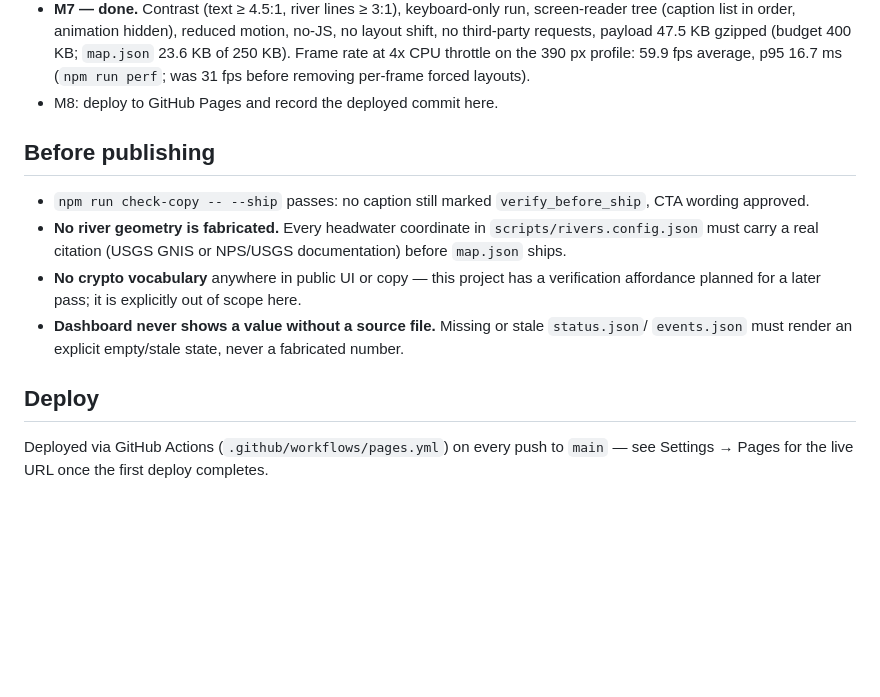
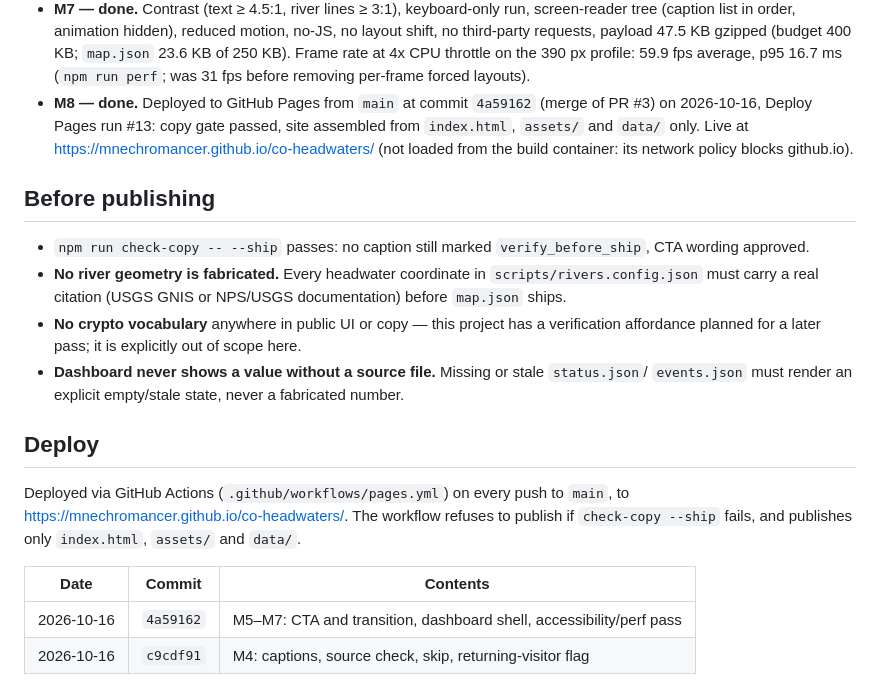
Before and after one commit to mnechromancer/co-headwaters, a Markdown page: README.md, the part around the change. Drawn GitHub-style; blank space fills up the shorter version.

Commit message:
M8: record the Pages deploy (4a59162, 2026-10-16) in the README
Co-Authored-By: Claude Opus 5.5 <noreply@anthropic.com>
Claude-Session: https://claude.ai/code/session_019dveBo4QXrQh7P1XUrRKTM

```diff
--- a/README.md
+++ b/README.md
@@ -88,7 +88,10 @@ npm run build-map
   requests, payload 47.5 KB gzipped (budget 400 KB; `map.json` 23.6 KB of 250 KB). Frame rate at 4x
   CPU throttle on the 390 px profile: 59.9 fps average, p95 16.7 ms (`npm run perf`; was 31 fps
   before removing per-frame forced layouts).
-- M8: deploy to GitHub Pages and record the deployed commit here.
+- **M8 — done.** Deployed to GitHub Pages from `main` at commit `4a59162` (merge of PR #3) on
+  2026-10-16, Deploy Pages run #13: copy gate passed, site assembled from `index.html`, `assets/`
+  and `data/` only. Live at https://mnechromancer.github.io/co-headwaters/ (not loaded from the
+  build container: its network policy blocks github.io).
 
 ## Before publishing
 
@@ -104,5 +107,11 @@ npm run build-map
 
 ## Deploy
 
-Deployed via GitHub Actions (`.github/workflows/pages.yml`) on every push to `main` — see
-Settings → Pages for the live URL once the first deploy completes.
+Deployed via GitHub Actions (`.github/workflows/pages.yml`) on every push to `main`, to
+https://mnechromancer.github.io/co-headwaters/. The workflow refuses to publish if
+`check-copy --ship` fails, and publishes only `index.html`, `assets/` and `data/`.
+
+| Date | Commit | Contents |
+|---|---|---|
+| 2026-10-16 | `4a59162` | M5–M7: CTA and transition, dashboard shell, accessibility/perf pass |
+| 2026-10-16 | `c9cdf91` | M4: captions, source check, skip, returning-visitor flag |
```
